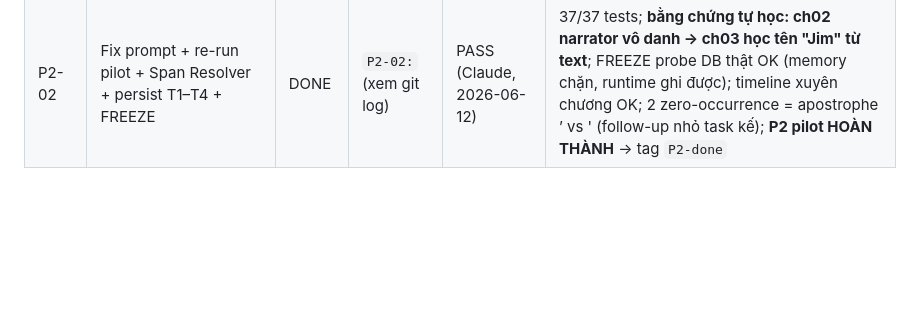
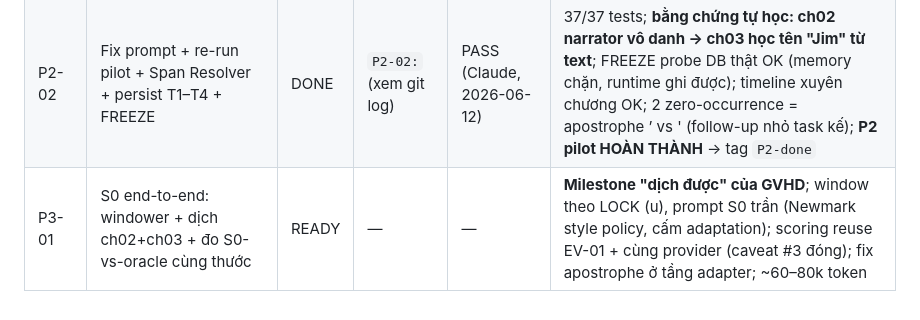
Before and after one commit to Snail2004/agent-based-translation, a Markdown page: THESIS_RUNTIME_TOOL/tasks/LEDGER.md, the part around the change. Rendered like a GitHub page; blank space fills up the shorter version.

Commit message:
docs: TASK_P3_01 spec — S0 end-to-end pilot: windower + dịch ch02+ch03 + đo S0-vs-oracle cùng thước (READY, milestone GVHD)
Co-Authored-By: Claude Fable 5 <noreply@anthropic.com>

```diff
--- a/THESIS_RUNTIME_TOOL/tasks/LEDGER.md
+++ b/THESIS_RUNTIME_TOOL/tasks/LEDGER.md
@@ -30,3 +30,4 @@
 | EV-01 | Module TAR/ECS/FVR + đo lần đầu trên oracle output | DONE | `EV-01:` (xem git log) | PASS (Claude, 2026-06-12) | 23/23 tests; **số đầu tiên: TAR 0.8866 / FVR 0.0 / ECS 0.9195**; 3 caveat đọc số ghi ở §6 task (Jim=artifact narrator, glossary termhood, occurrence provider) |
 | P2-01 | World Builder pre-pass: trích T1–T4 từ text trắng, pilot ch02–ch03 TI | DONE | `P2-01:` (xem git log) | PASS (Claude, 2026-06-12) | 29/29 tests; **GO/NO-GO #1: GO** (json_fail 0.0); probe API → LOCK (v) (minimal không tồn tại, temp chỉ với effort=none; sửa llm_default); 6 findings phải vá ở P2-02 (§6 task — nặng nhất: prompt hardcode "Jim Hawkins" = tri thức ngoài văn bản) |
 | P2-02 | Fix prompt + re-run pilot + Span Resolver + persist T1–T4 + FREEZE | DONE | `P2-02:` (xem git log) | PASS (Claude, 2026-06-12) | 37/37 tests; **bằng chứng tự học: ch02 narrator vô danh → ch03 học tên "Jim" từ text**; FREEZE probe DB thật OK (memory chặn, runtime ghi được); timeline xuyên chương OK; 2 zero-occurrence = apostrophe ’ vs ' (follow-up nhỏ task kế); **P2 pilot HOÀN THÀNH** → tag `P2-done` |
+| P3-01 | S0 end-to-end: windower + dịch ch02+ch03 + đo S0-vs-oracle cùng thước | READY | — | — | **Milestone "dịch được" của GVHD**; window theo LOCK (u), prompt S0 trần (Newmark style policy, cấm adaptation); scoring reuse EV-01 + cùng provider (caveat #3 đóng); fix apostrophe ở tầng adapter; ~60–80k token |
```
Also changed, not shown: THESIS_RUNTIME_TOOL/tasks/TASK_P3_01_s0_translate_pilot.md (added, +145 -0 lines).
